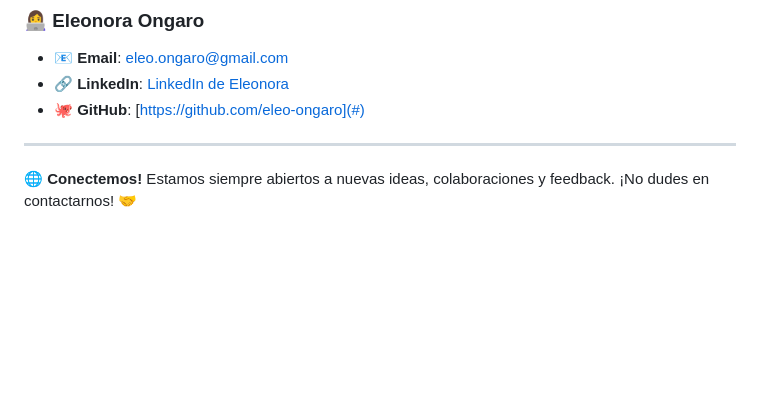
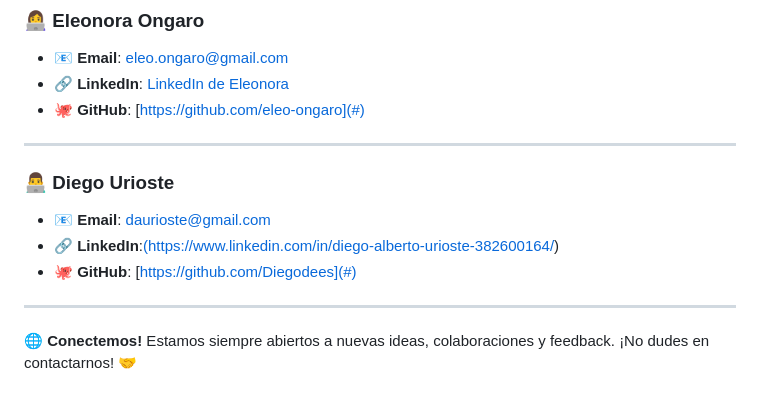
Before and after one commit to No-Country-simulation/c20-32-n-php-react, a Markdown page: readme.md, the part around the change. Rendered like a GitHub page; blank space fills up the shorter version.

```diff
--- a/readme.md
+++ b/readme.md
@@ -56,6 +56,12 @@ Conoce a los talentosos miembros del equipo **c20-32-n-php-react** que han hecho
 
 ---
 
+### **👨‍💻 Diego Urioste**
+- 📧 **Email**: [daurioste@gmail.com](mailto:daurioste@gmail.com)
+- 🔗 **LinkedIn**:[(https://www.linkedin.com/in/diego-alberto-urioste-382600164/)](#)
+- 🐙 **GitHub**: [https://github.com/Diegodees](#)
+
+---
 🌐 **Conectemos!** Estamos siempre abiertos a nuevas ideas, colaboraciones y feedback. ¡No dudes en contactarnos! 🤝
 
 
```
